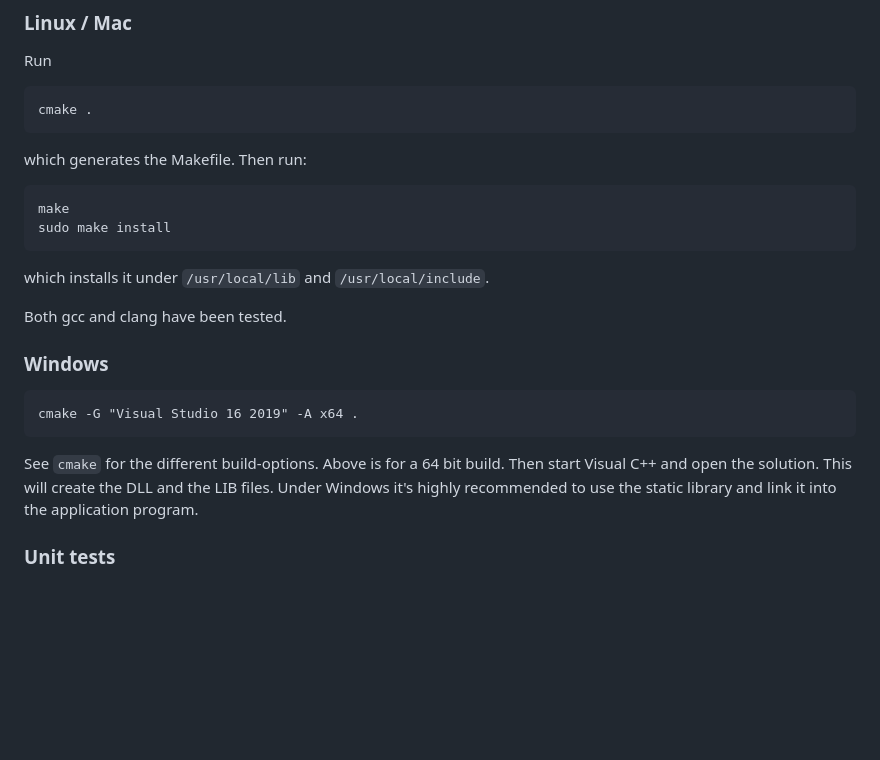
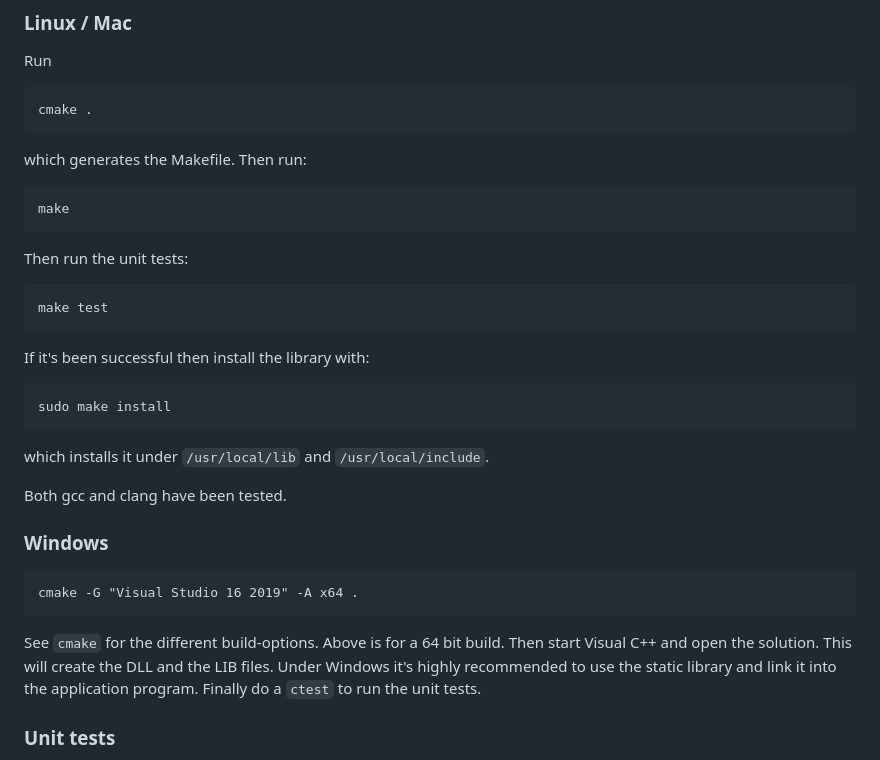
Before and after one commit to berndporr/iir1, a Markdown page: README.md, the part around the change. Rendered like a GitHub page; blank space fills up the shorter version.

Commit message:
Added more detailed instructions for linux/mac.

````diff
--- a/README.md
+++ b/README.md
@@ -237,6 +237,16 @@ cmake .
 which generates the Makefile. Then run:
 ```
 make
+```
+
+Then run the unit tests:
+
+```
+make test
+```
+
+If it's been successful then install the library with:
+```
 sudo make install
 ```
 which installs it under `/usr/local/lib` and `/usr/local/include`.
@@ -253,6 +263,7 @@ See `cmake` for the different build-options. Above is for a 64 bit build.
 Then start Visual C++ and open the solution. This will create
 the DLL and the LIB files. Under Windows it's highly recommended
 to use the static library and link it into the application program.
+Finally do a `ctest` to run the unit tests.
 
 ### Unit tests
 
````
